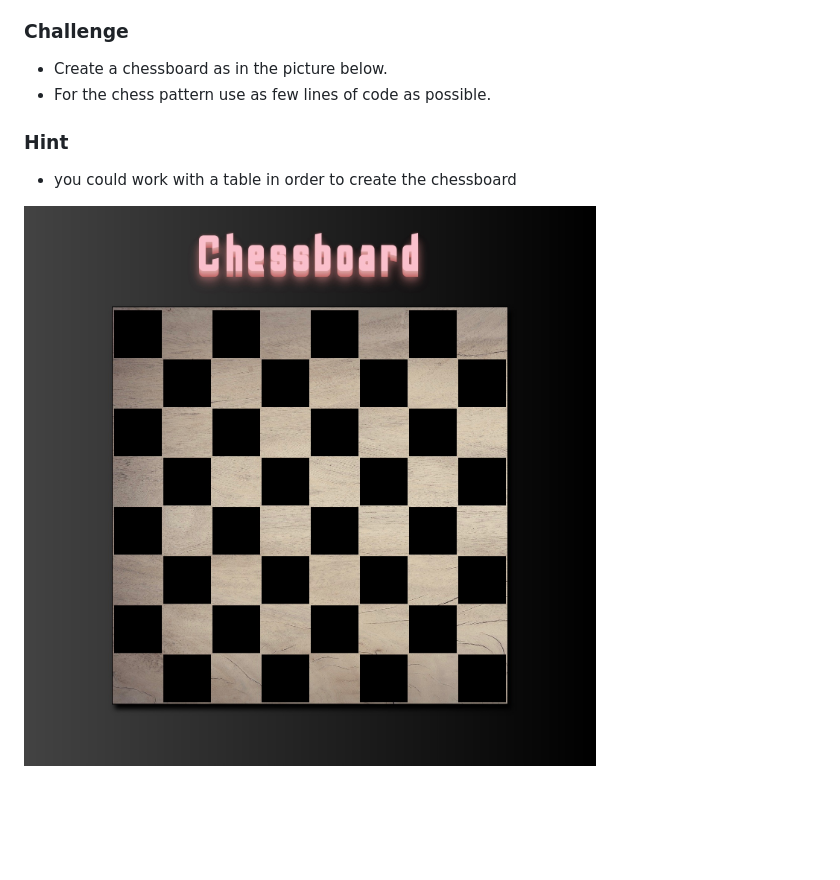
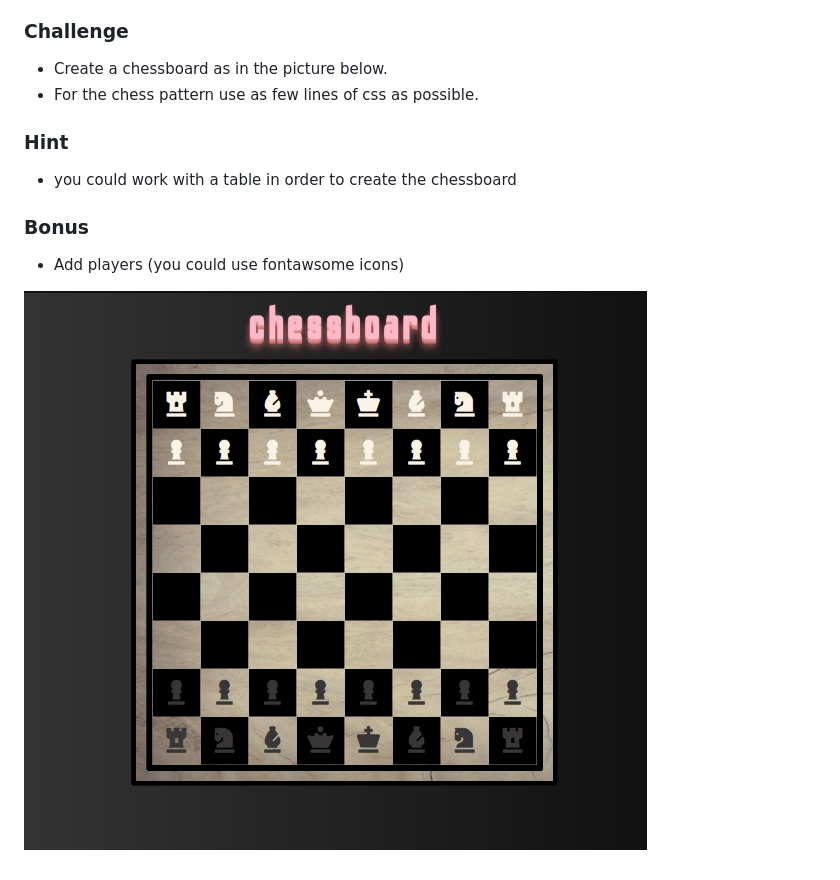
Before and after one commit to MandyNeumeyer/chess_board, a Markdown page: readme.md, the part around the change. Rendered like a GitHub page; pictures changed too: img/chessboard.jpeg (added); blank space fills up the shorter version.

Commit message:
added bonus

```diff
--- a/readme.md
+++ b/readme.md
@@ -6,11 +6,15 @@
 ### Challenge
 
 * Create a chessboard as in the picture below.
-* For the chess pattern use as few lines of code as possible.
+* For the chess pattern use as few lines of css as possible.
 
 ### Hint
 
 * you could work with a table in order to create the chessboard
 
+### Bonus
 
-![mock](/img/chess.jpeg)
+* Add players (you could use fontawsome icons)
+
+
+![mock](/img/chessboard.jpeg)
```
Also changed, not shown: 2 other files.
